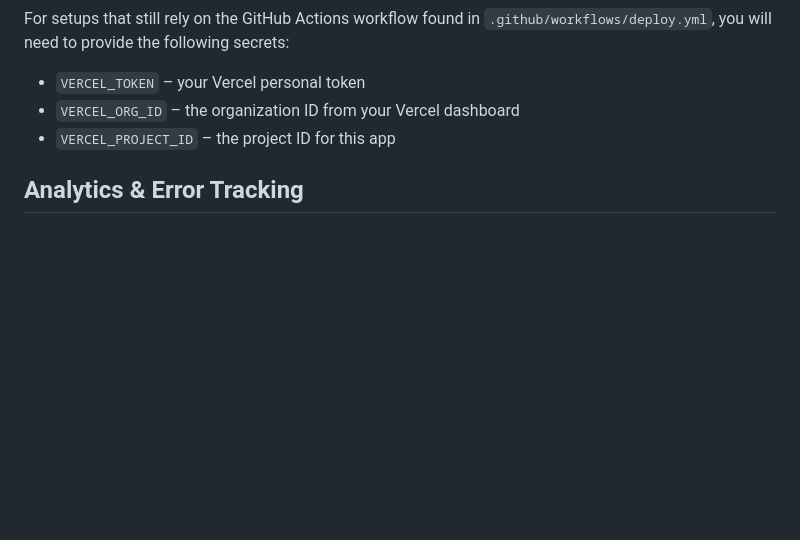
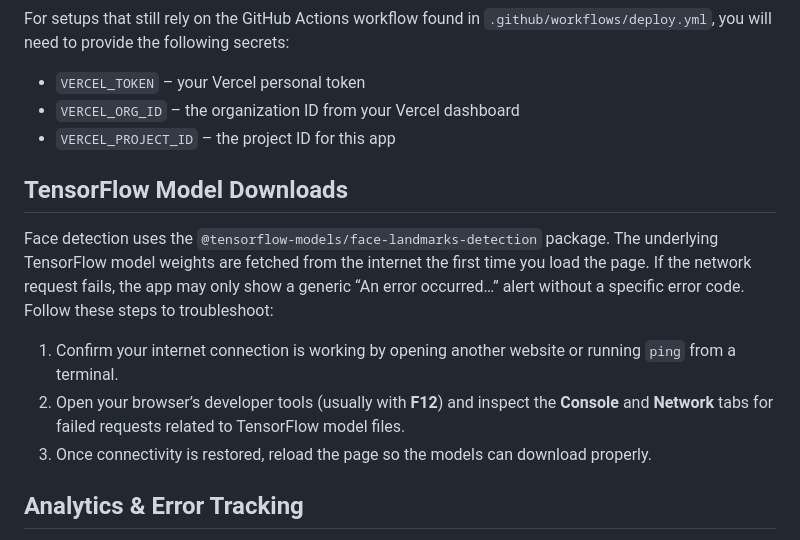
Before and after one commit to fderuiter/face_stretcher, a Markdown page: README.md, the part around the change. GitHub-like rendering; blank space fills up the shorter version.

Commit message:
docs: describe TensorFlow model downloads

```diff
--- a/README.md
+++ b/README.md
@@ -135,6 +135,22 @@ For setups that still rely on the GitHub Actions workflow found in
 - `VERCEL_ORG_ID` – the organization ID from your Vercel dashboard
 - `VERCEL_PROJECT_ID` – the project ID for this app
 
+## TensorFlow Model Downloads
+
+Face detection uses the `@tensorflow-models/face-landmarks-detection` package.
+The underlying TensorFlow model weights are fetched from the internet the first
+time you load the page. If the network request fails, the app may only show a
+generic “An error occurred…” alert without a specific error code. Follow these
+steps to troubleshoot:
+
+1. Confirm your internet connection is working by opening another website or
+   running `ping` from a terminal.
+2. Open your browser’s developer tools (usually with **F12**) and inspect the
+   **Console** and **Network** tabs for failed requests related to TensorFlow
+   model files.
+3. Once connectivity is restored, reload the page so the models can download
+   properly.
+
 ## Analytics & Error Tracking
 
 Set the `VITE_SENTRY_DSN` environment variable to enable Sentry error reporting. If omitted, the app runs without collecting any analytics.
```
